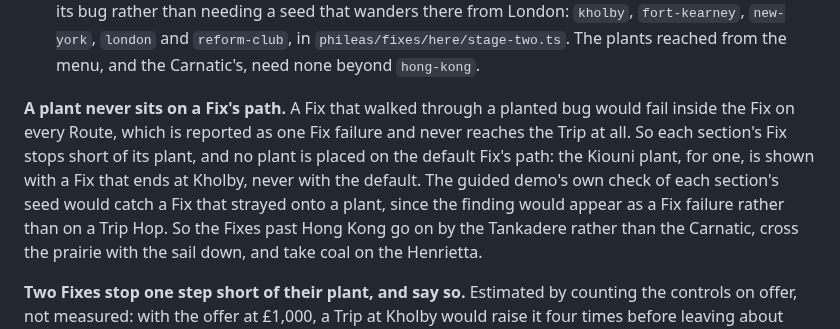
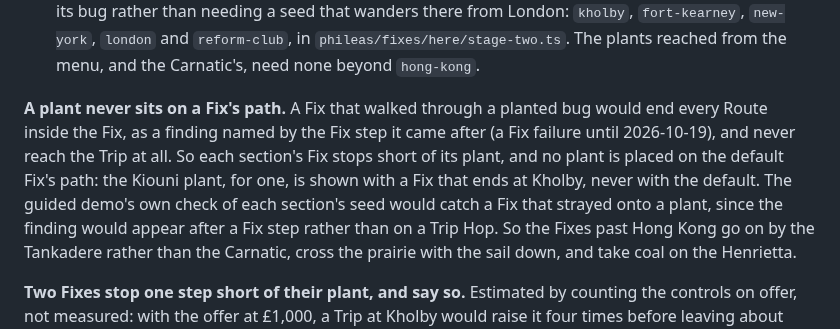
Before and after one commit to ronplusron/phileas, a Markdown page: docs/DEMO_PLAN_EIGHTY_DAYS.md, the part around the change. GitHub-like rendering.

Commit message:
Say a plant on a Fix's path ends the Route as a finding
The Eighty Days plan still called it a Fix failure; since the split it is
a finding named by the Fix step it came after, and still never reaches
the Trip.

```diff
--- a/docs/DEMO_PLAN_EIGHTY_DAYS.md
+++ b/docs/DEMO_PLAN_EIGHTY_DAYS.md
@@ -594,13 +594,14 @@ run the default Fix unawares.
   from the menu, and the Carnatic's, need none beyond `hong-kong`.
 
 **A plant never sits on a Fix's path.** A Fix that walked through a planted
-bug would fail inside the Fix on every Route, which is reported as one
-Fix failure and never reaches the Trip at all. So each section's Fix stops
+bug would end every Route inside the Fix, as a finding named by the Fix
+step it came after (a Fix failure until 2026-10-19), and never reach the
+Trip at all. So each section's Fix stops
 short of its plant, and no plant is placed on the default Fix's path: the
 Kiouni plant, for one, is shown with a Fix that ends at Kholby, never with
 the default. The guided demo's own check of each section's seed would
-catch a Fix that strayed onto a plant, since the finding would appear as a
-Fix failure rather than on a Trip Hop. So the Fixes past Hong Kong go on by
+catch a Fix that strayed onto a plant, since the finding would appear after
+a Fix step rather than on a Trip Hop. So the Fixes past Hong Kong go on by
 the Tankadere rather than the Carnatic, cross the prairie with the sail
 down, and take coal on the Henrietta.
 
```
